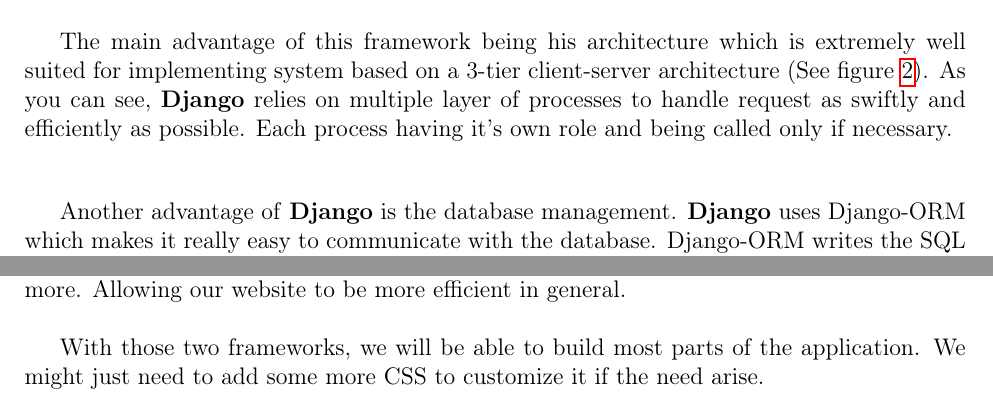
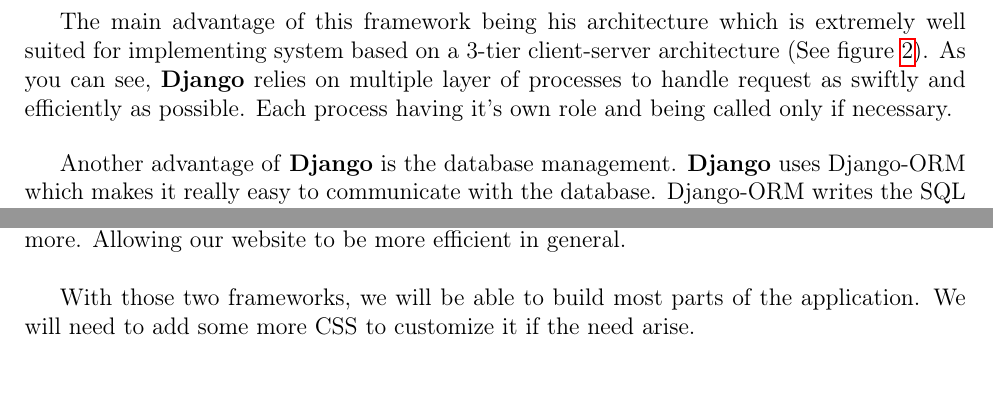
Before and after one commit to fthuin/software_engineering_project, a LaTeX document (LaTeX/report2/Main.tex, which reads LaTeX/report2/framework.tex): two parts of pages 5 and 7 of 26 before the commit and two parts of pages 5 and 6 of 26 after it, joined at a grey line, cut so that both start at the same text. Compiled offline with pdfLaTeX.

Commit message:
typo framework

```diff
--- a/LaTeX/report2/framework.tex
+++ b/LaTeX/report2/framework.tex
@@ -29,6 +29,6 @@
 client-server architecture (See figure~\ref{djangoclientserver}). As you can see, \textbf{Django}
 relies on multiple layer of processes to handle request as swiftly and
 efficiently as possible. Each process having it's own role and being called
-only if necessary.  \newline
+only if necessary.
 
 \begin{enumerate}
@@ -125,7 +125,7 @@
 more. Allowing our website to be more efficient in general. \newline
 
 With those two frameworks, we will be able to build most parts of the
-application. We might just need to add some more CSS to customize it if the
+application. We will need to add some more CSS to customize it if the
 need arise.
 
 \subsection{Management}
```
Also changed, not shown: LaTeX/report2/framework.tex (2 more changed lines).
